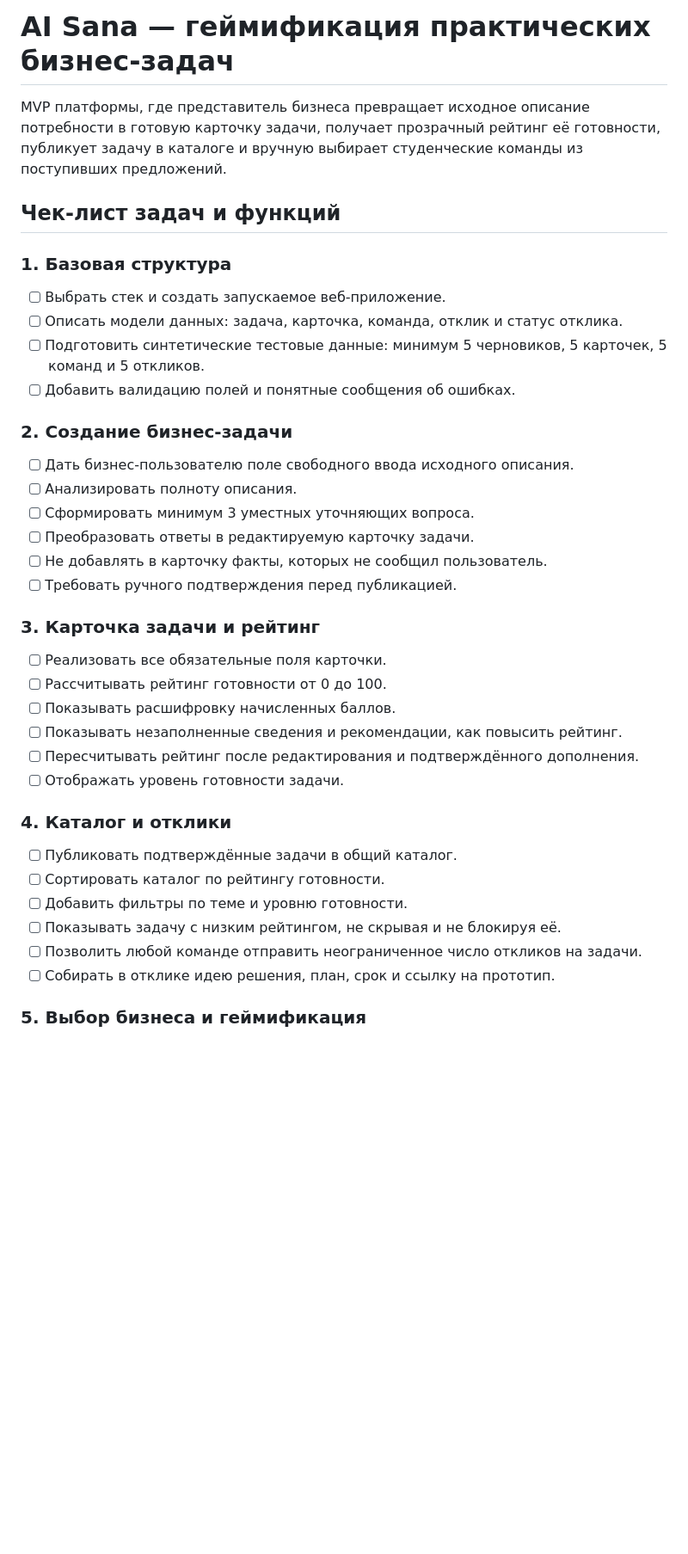
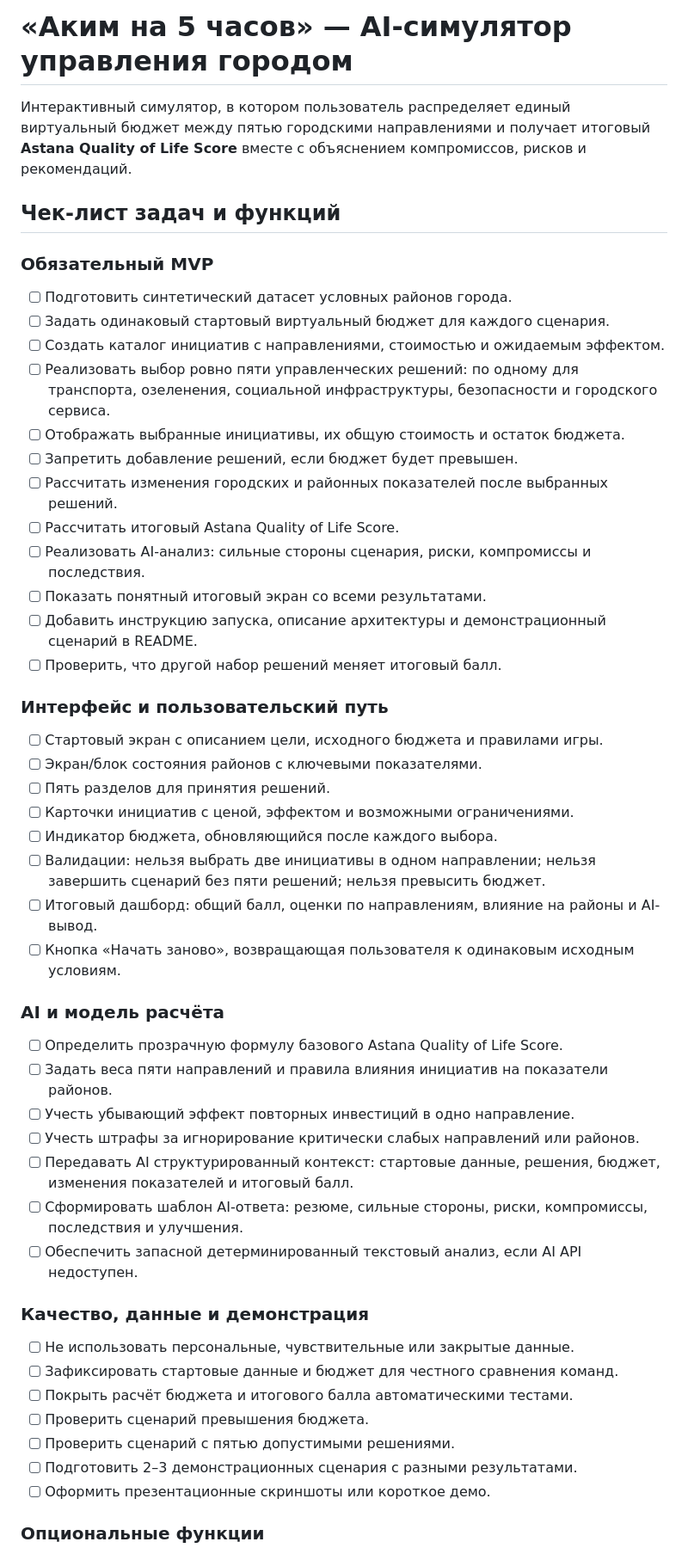
Before and after one commit to BAITC-Hacks/hack-bc9ad702-it-solution, a Markdown page: README.md, the part around one of its changes. Shown at 86% size. GitHub-like rendering; blank space fills up the shorter version.

```diff
--- a/README.md
+++ b/README.md
@@ -1,42 +1,54 @@
-# AI Sana — геймификация практических бизнес-задач
+# «Аким на 5 часов» — AI-симулятор управления городом
 
-MVP платформы, где представитель бизнеса превращает исходное описание потребности в готовую карточку задачи, получает прозрачный рейтинг её готовности, публикует задачу в каталоге и вручную выбирает студенческие команды из поступивших предложений.
+Интерактивный симулятор, в котором пользователь распределяет единый виртуальный бюджет между пятью городскими направлениями и получает итоговый **Astana Quality of Life Score** вместе с объяснением компромиссов, рисков и рекомендаций.
 
 ## Чек-лист задач и функций
 
-### 1. Базовая структура
+### Обязательный MVP
 
-- [ ] Выбрать стек и создать запускаемое веб-приложение.
-- [ ] Описать модели данных: задача, карточка, команда, отклик и статус отклика.
-- [ ] Подготовить синтетические тестовые данные: минимум 5 черновиков, 5 карточек, 5 команд и 5 откликов.
-- [ ] Добавить валидацию полей и понятные сообщения об ошибках.
+- [ ] Подготовить синтетический датасет условных районов города.
+- [ ] Задать одинаковый стартовый виртуальный бюджет для каждого сценария.
+- [ ] Создать каталог инициатив с направлениями, стоимостью и ожидаемым эффектом.
+- [ ] Реализовать выбор ровно пяти управленческих решений: по одному для транспорта, озеленения, социальной инфраструктуры, безопасности и городского сервиса.
+- [ ] Отображать выбранные инициативы, их общую стоимость и остаток бюджета.
+- [ ] Запретить добавление решений, если бюджет будет превышен.
+- [ ] Рассчитать изменения городских и районных показателей после выбранных решений.
+- [ ] Рассчитать итоговый Astana Quality of Life Score.
+- [ ] Реализовать AI-анализ: сильные стороны сценария, риски, компромиссы и последствия.
+- [ ] Показать понятный итоговый экран со всеми результатами.
+- [ ] Добавить инструкцию запуска, описание архитектуры и демонстрационный сценарий в README.
+- [ ] Проверить, что другой набор решений меняет итоговый балл.
 
-### 2. Создание бизнес-задачи
+### Интерфейс и пользовательский путь
 
-- [ ] Дать бизнес-пользователю поле свободного ввода исходного описания.
-- [ ] Анализировать полноту описания.
-- [ ] Сформировать минимум 3 уместных уточняющих вопроса.
-- [ ] Преобразовать ответы в редактируемую карточку задачи.
-- [ ] Не добавлять в карточку факты, которых не сообщил пользователь.
-- [ ] Требовать ручного подтверждения перед публикацией.
+- [ ] Стартовый экран с описанием цели, исходного бюджета и правилами игры.
+- [ ] Экран/блок состояния районов с ключевыми показателями.
+- [ ] Пять разделов для принятия решений.
+- [ ] Карточки инициатив с ценой, эффектом и возможными ограничениями.
+- [ ] Индикатор бюджета, обновляющийся после каждого выбора.
+- [ ] Валидации: нельзя выбрать две инициативы в одном направлении; нельзя завершить сценарий без пяти решений; нельзя превысить бюджет.
+- [ ] Итоговый дашборд: общий балл, оценки по направлениям, влияние на районы и AI-вывод.
+- [ ] Кнопка «Начать заново», возвращающая пользователя к одинаковым исходным условиям.
 
-### 3. Карточка задачи и рейтинг
+### AI и модель расчёта
 
-- [ ] Реализовать все обязательные поля карточки.
-- [ ] Рассчитывать рейтинг готовности от 0 до 100.
-- [ ] Показывать расшифровку начисленных баллов.
-- [ ] Показывать незаполненные сведения и рекомендации, как повысить рейтинг.
-- [ ] Пересчитывать рейтинг после редактирования и подтверждённого дополнения.
-- [ ] Отображать уровень готовности задачи.
+- [ ] Определить прозрачную формулу базового Astana Quality of Life Score.
+- [ ] Задать веса пяти направлений и правила влияния инициатив на показатели районов.
+- [ ] Учесть убывающий эффект повторных инвестиций в одно направление.
+- [ ] Учесть штрафы за игнорирование критически слабых направлений или районов.
+- [ ] Передавать AI структурированный контекст: стартовые данные, решения, бюджет, изменения показателей и итоговый балл.
+- [ ] Сформировать шаблон AI-ответа: резюме, сильные стороны, риски, компромиссы, последствия и улучшения.
+- [ ] Обеспечить запасной детерминированный текстовый анализ, если AI API недоступен.
 
-### 4. Каталог и отклики
+### Качество, данные и демонстрация
 
-- [ ] Публиковать подтверждённые задачи в общий каталог.
-- [ ] Сортировать каталог по рейтингу готовности.
-- [ ] Добавить фильтры по теме и уровню готовности.
-- [ ] Показывать задачу с низким рейтингом, не скрывая и не блокируя её.
-- [ ] Позволить любой команде отправить неограниченное число откликов на задачи.
-- [ ] Собирать в отклике идею решения, план, срок и ссылку на прототип.
+- [ ] Не использовать персональные, чувствительные или закрытые данные.
+- [ ] Зафиксировать стартовые данные и бюджет для честного сравнения команд.
+- [ ] Покрыть расчёт бюджета и итогового балла автоматическими тестами.
+- [ ] Проверить сценарий превышения бюджета.
+- [ ] Проверить сценарий с пятью допустимыми решениями.
+- [ ] Подготовить 2–3 демонстрационных сценария с разными результатами.
+- [ ] Оформить презентационные скриншоты или короткое демо.
 
-### 5. Выбор бизнеса и геймификация
+### Опциональные функции
 
```
Also changed, not shown: other parts of README.md (+122 -118 lines).
